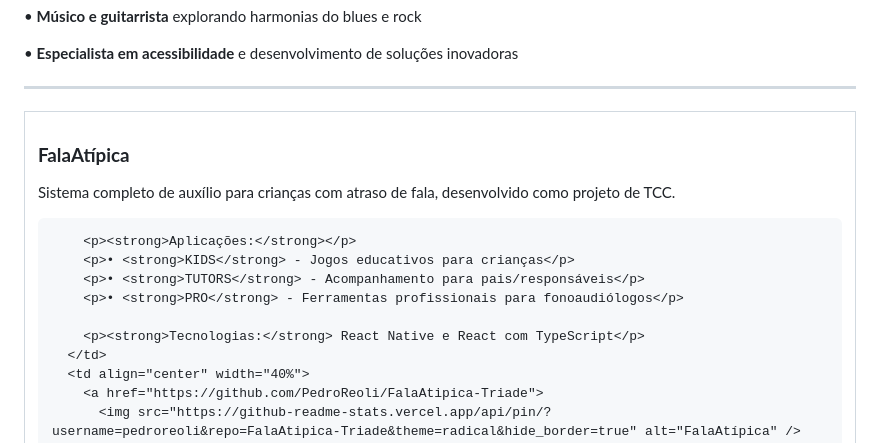
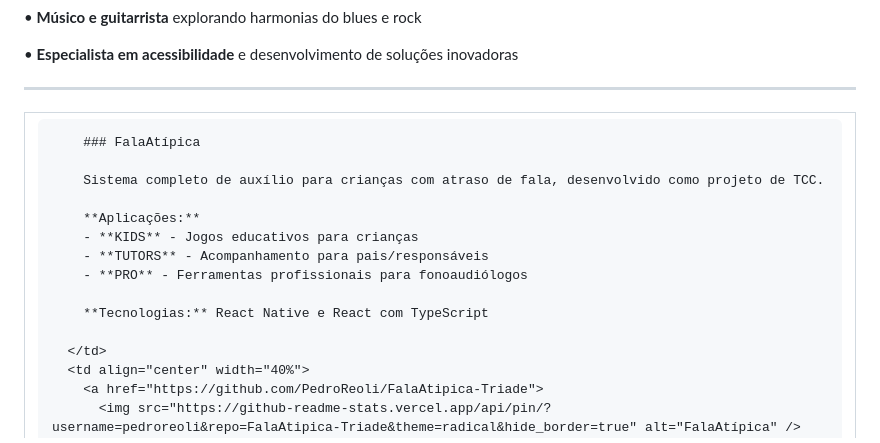
Before and after one commit to PedroReoli/PedroReoli, a Markdown page: README.md, the part around the change. Drawn GitHub-style.

```diff
--- a/README.md
+++ b/README.md
@@ -31,15 +31,18 @@
   <table>
     <tr>
       <td align="left" width="60%">
-        <h3><strong>FalaAtípica</strong></h3>
-        <p>Sistema completo de auxílio para crianças com atraso de fala, desenvolvido como projeto de TCC.</p>
 
-        <p><strong>Aplicações:</strong></p>
-        <p>• <strong>KIDS</strong> - Jogos educativos para crianças</p>
-        <p>• <strong>TUTORS</strong> - Acompanhamento para pais/responsáveis</p>
-        <p>• <strong>PRO</strong> - Ferramentas profissionais para fonoaudiólogos</p>
+        ### FalaAtípica
 
-        <p><strong>Tecnologias:</strong> React Native e React com TypeScript</p>
+        Sistema completo de auxílio para crianças com atraso de fala, desenvolvido como projeto de TCC.
+
+        **Aplicações:**
+        - **KIDS** - Jogos educativos para crianças
+        - **TUTORS** - Acompanhamento para pais/responsáveis
+        - **PRO** - Ferramentas profissionais para fonoaudiólogos
+
+        **Tecnologias:** React Native e React com TypeScript
+
       </td>
       <td align="center" width="40%">
         <a href="https://github.com/PedroReoli/FalaAtipica-Triade">
```
